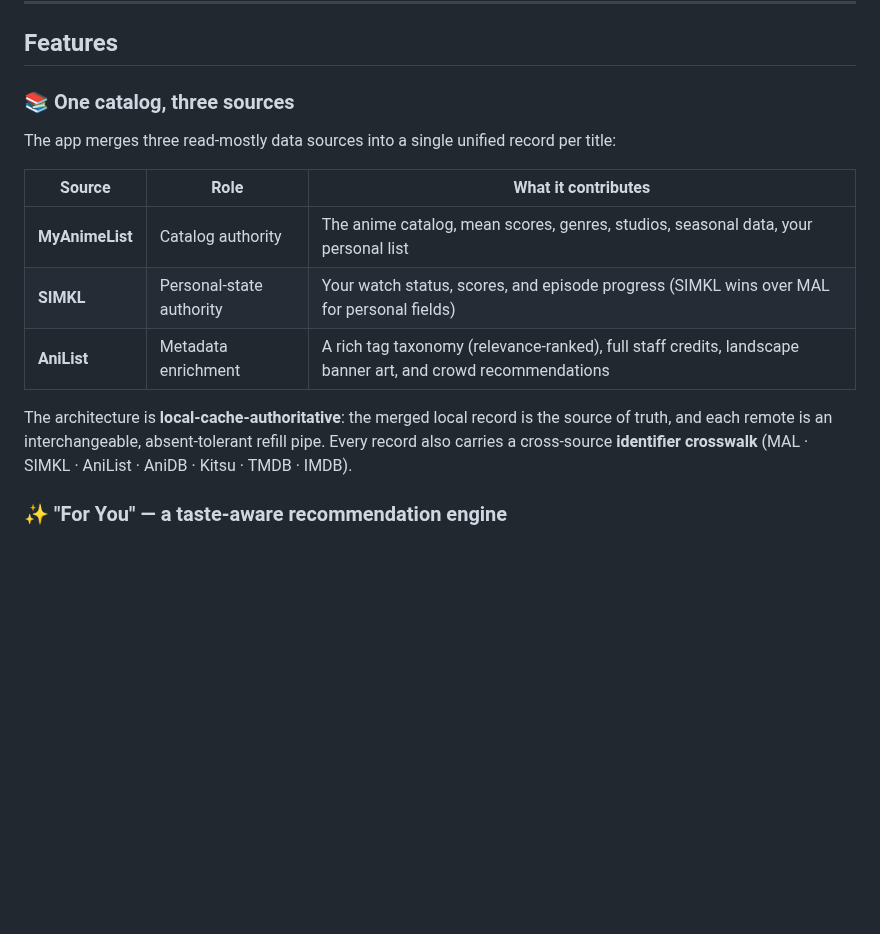
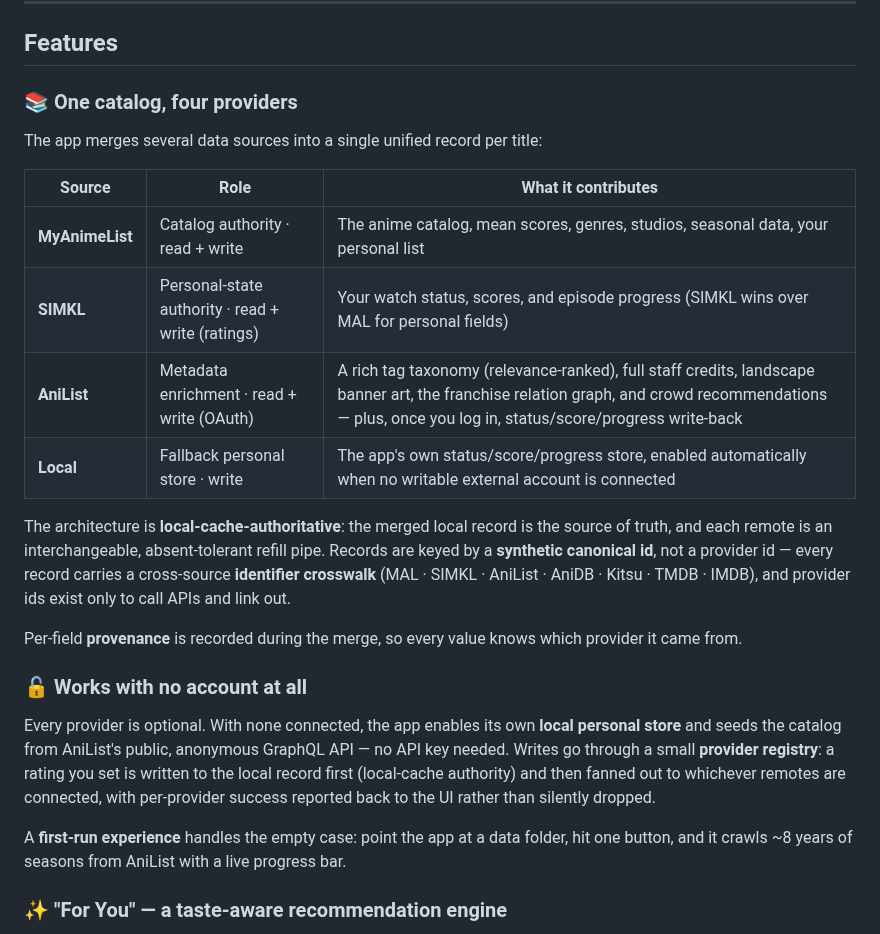
Before and after one commit to Ikaer/anime-app, a Markdown page: README.md, the part around one of its changes. Rendered like a GitHub page; blank space fills up the shorter version.

```diff
--- a/README.md
+++ b/README.md
@@ -20,17 +20,26 @@ The whole thing ships with just **three runtime dependencies** (`next`, `react`,
 
 ## Features
 
-### 📚 One catalog, three sources
+### 📚 One catalog, four providers
 
-The app merges three read-mostly data sources into a single unified record per title:
+The app merges several data sources into a single unified record per title:
 
 | Source | Role | What it contributes |
 |---|---|---|
-| **MyAnimeList** | Catalog authority | The anime catalog, mean scores, genres, studios, seasonal data, your personal list |
-| **SIMKL** | Personal-state authority | Your watch status, scores, and episode progress (SIMKL wins over MAL for personal fields) |
-| **AniList** | Metadata enrichment | A rich tag taxonomy (relevance-ranked), full staff credits, landscape banner art, and crowd recommendations |
+| **MyAnimeList** | Catalog authority · read + write | The anime catalog, mean scores, genres, studios, seasonal data, your personal list |
+| **SIMKL** | Personal-state authority · read + write (ratings) | Your watch status, scores, and episode progress (SIMKL wins over MAL for personal fields) |
+| **AniList** | Metadata enrichment · read + write (OAuth) | A rich tag taxonomy (relevance-ranked), full staff credits, landscape banner art, the franchise relation graph, and crowd recommendations — plus, once you log in, status/score/progress write-back |
+| **Local** | Fallback personal store · write | The app's own status/score/progress store, enabled automatically when no writable external account is connected |
 
-The architecture is **local-cache-authoritative**: the merged local record is the source of truth, and each remote is an interchangeable, absent-tolerant refill pipe. Every record also carries a cross-source **identifier crosswalk** (MAL · SIMKL · AniList · AniDB · Kitsu · TMDB · IMDB).
+The architecture is **local-cache-authoritative**: the merged local record is the source of truth, and each remote is an interchangeable, absent-tolerant refill pipe. Records are keyed by a **synthetic canonical id**, not a provider id — every record carries a cross-source **identifier crosswalk** (MAL · SIMKL · AniList · AniDB · Kitsu · TMDB · IMDB), and provider ids exist only to call APIs and link out.
+
+Per-field **provenance** is recorded during the merge, so every value knows which provider it came from.
+
+### 🔓 Works with no account at all
+
+Every provider is optional. With none connected, the app enables its own **local personal store** and seeds the catalog from AniList's public, anonymous GraphQL API — no API key needed. Writes go through a small **provider registry**: a rating you set is written to the local record first (local-cache authority) and then fanned out to whichever remotes are connected, with per-provider success reported back to the UI rather than silently dropped.
+
+A **first-run experience** handles the empty case: point the app at a data folder, hit one button, and it crawls ~8 years of seasons from AniList with a live progress bar.
 
 ### ✨ "For You" — a taste-aware recommendation engine
 
```
Also changed, not shown: other parts of README.md (+36 -11 lines), docs/screenshots/07-quick-rate.png (added), 1 other file.
